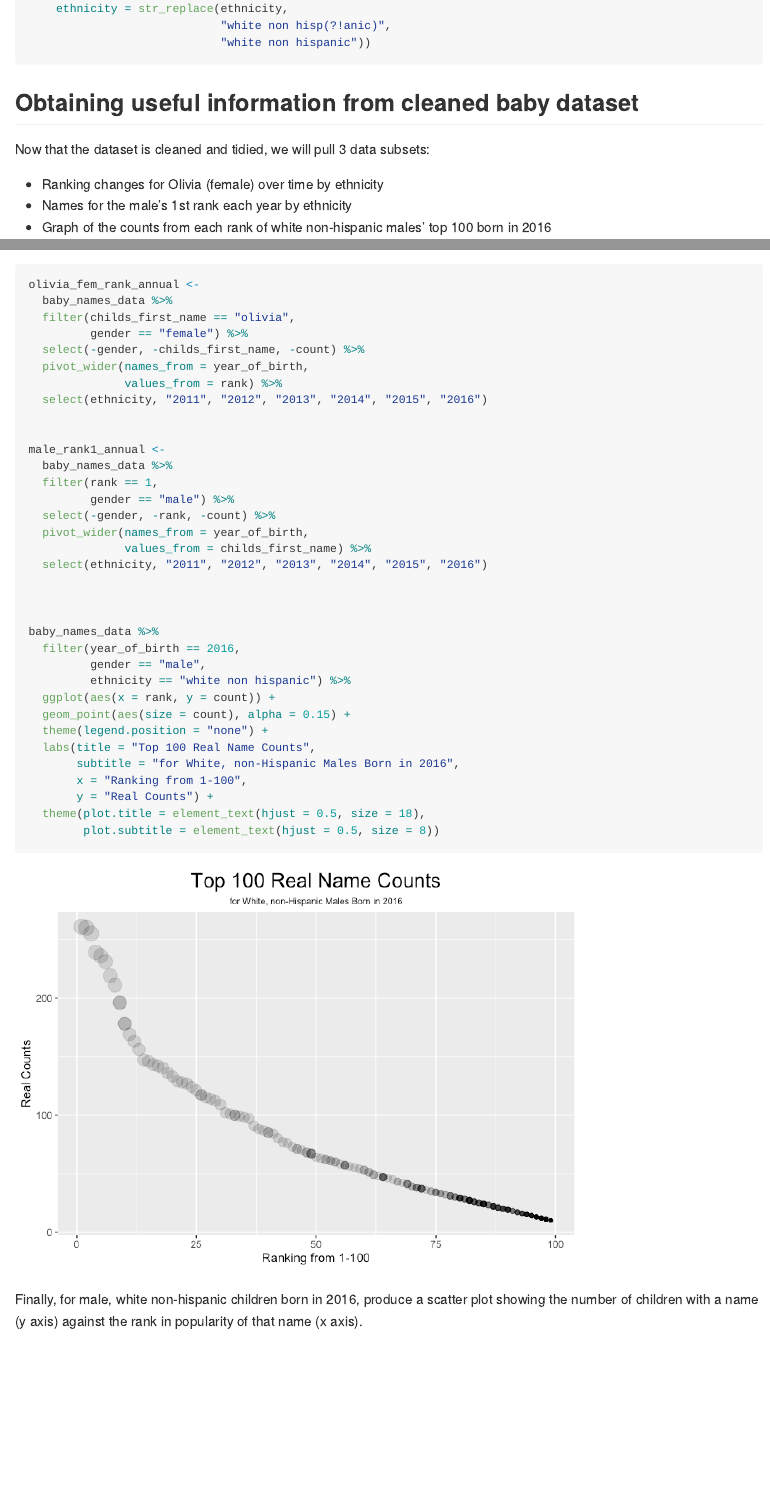
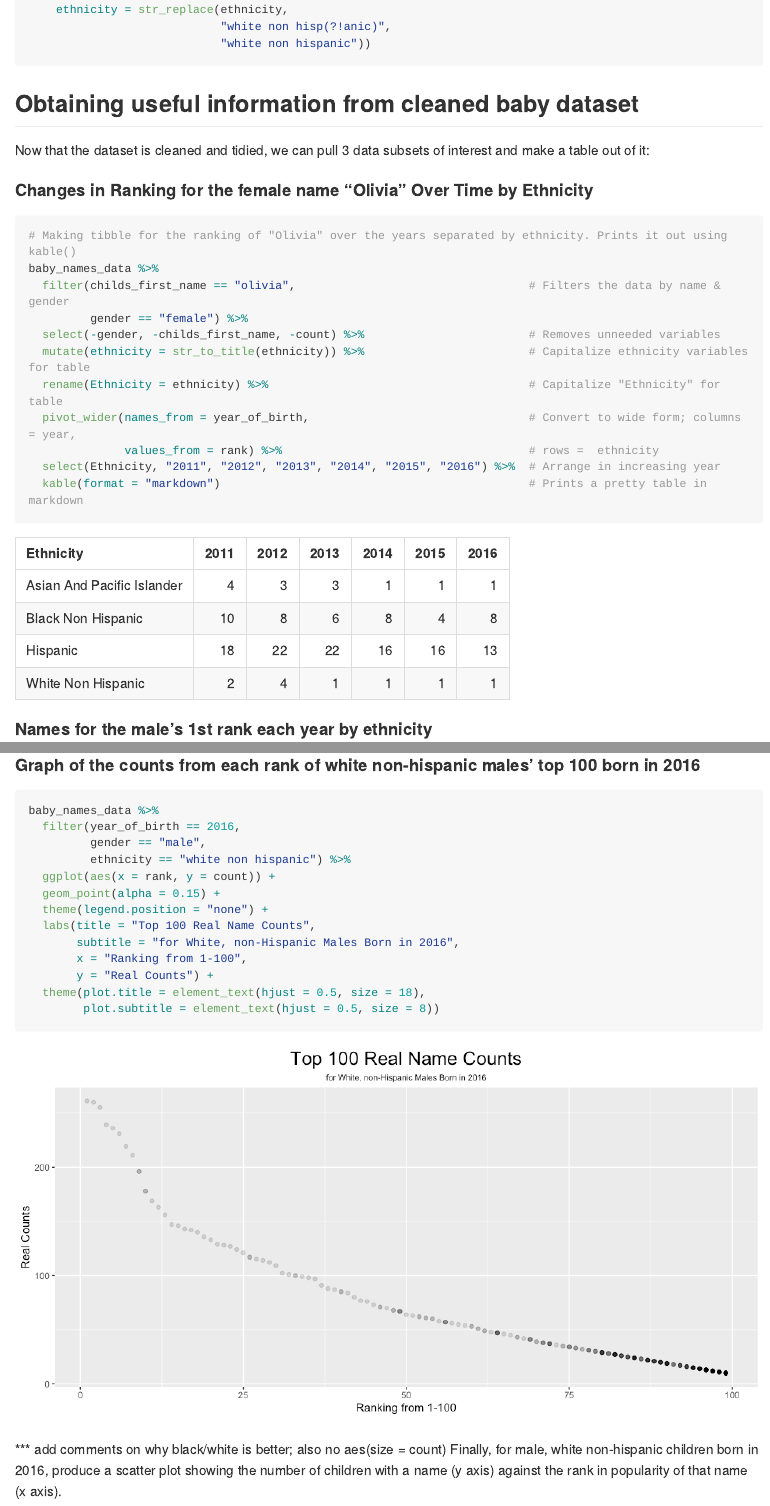
Before and after one commit to Mediculus/p8105_hw2_ksw2137, an R Markdown document (p8105_hw2_ksw2137.Rmd): the page in a window 1100 px wide, from 4270 px down before the commit and from 4880 px down after it, so that both start at the same text, and a second part further down, joined at a grey line. The pictures show the output file p8105_hw2_ksw2137.md that the author committed with the source, drawn offline in the style of GitHub; long lines of code are wrapped.

Commit message:
Added knitr to loaded package. Revised descriptions for problem 1-2. Reorganized problem 3 and added kable() to print out the table

````diff
--- a/p8105_hw2_ksw2137.Rmd
+++ b/p8105_hw2_ksw2137.Rmd
@@ -198,10 +204,24 @@ baby_names_data <-
 ```
 
 ## Obtaining useful information from cleaned baby dataset
-Now that the dataset is cleaned and tidied, we will pull 3 data subsets:
+Now that the dataset is cleaned and tidied, we can pull 3 data subsets of interest and make a table out of it:
 
-* Ranking changes for Olivia (female) over time by ethnicity
-* Names for the male's 1st rank each year by ethnicity
-* Graph of the counts from each rank of white non-hispanic males' top 100 born in 2016
+#### Changes in Ranking for the female name "Olivia" Over Time by Ethnicity
 
-```{r baby_data_processing}
+```{r olivia_rank, results = 'asis'}
+
+# Making tibble for the ranking of "Olivia" over the years separated by ethnicity. Prints it out using kable()
+baby_names_data %>%
+  filter(childs_first_name == "olivia",                                  # Filters the data by name & gender
+         gender == "female") %>%
+  select(-gender, -childs_first_name, -count) %>%                        # Removes unneeded variables
+  mutate(ethnicity = str_to_title(ethnicity)) %>%                        # Capitalize ethnicity variables for table
+  rename(Ethnicity = ethnicity) %>%                                      # Capitalize "Ethnicity" for table
+  pivot_wider(names_from = year_of_birth,                                # Convert to wide form; columns = year,
+              values_from = rank) %>%                                    # rows =  ethnicity
+  select(Ethnicity, "2011", "2012", "2013", "2014", "2015", "2016") %>%  # Arrange in increasing year
+  kable(format = "markdown")                                             # Prints a pretty table in markdown
+
+```
+
+#### Names for the male's 1st rank each year by ethnicity
@@ -208,32 +244,14 @@ Now that the dataset is cleaned and tidied, we will pull 3 data subsets:
 
 
-olivia_fem_rank_annual <-
-  baby_names_data %>%
-  filter(childs_first_name == "olivia",
-         gender == "female") %>%
-  select(-gender, -childs_first_name, -count) %>%
-  pivot_wider(names_from = year_of_birth,
-              values_from = rank) %>%
-  select(ethnicity, "2011", "2012", "2013", "2014", "2015", "2016")
+#### Graph of the counts from each rank of white non-hispanic males' top 100 born in 2016
 
-
-male_rank1_annual <-
-  baby_names_data %>%
-  filter(rank == 1,
-         gender == "male") %>%
-  select(-gender, -rank, -count) %>%
-  pivot_wider(names_from = year_of_birth,
-              values_from = childs_first_name) %>%
-  select(ethnicity, "2011", "2012", "2013", "2014", "2015", "2016")
-
-
-
+```{r scatterplot_top100_whitemale, fig.width = 10}
 baby_names_data %>%
   filter(year_of_birth == 2016,
          gender == "male",
          ethnicity == "white non hispanic") %>%
   ggplot(aes(x = rank, y = count)) +
-  geom_point(aes(size = count), alpha = 0.15) +
+  geom_point(alpha = 0.15) +
   theme(legend.position = "none") +
   labs(title = "Top 100 Real Name Counts",
        subtitle = "for White, non-Hispanic Males Born in 2016",
@@ -245,4 +263,6 @@ baby_names_data %>%
 ```
 
 
+
+*** add comments on why black/white is better; also no aes(size = count)
 Finally, for male, white non-hispanic children born in 2016, produce a scatter plot showing the number of children with a name (y axis) against the rank in popularity of that name (x axis).
````
Also changed, not shown: p8105_hw2_ksw2137.md, p8105_hw2_ksw2137_files/figure-gfm/scatterplot_top100_whitemale-1.png (added), p8105_hw2_ksw2137_files/figure-gfm/unnamed-chunk-1-1.png (added), p8105_hw2_ksw2137_files/figure-gfm/unnamed-chunk-2-1.png (added), p8105_hw2_ksw2137.Rmd (46 more changed lines).
